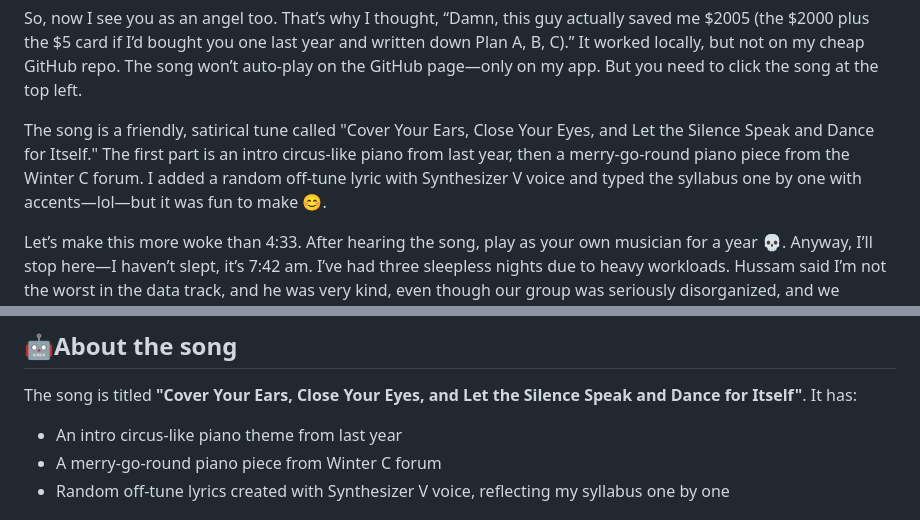
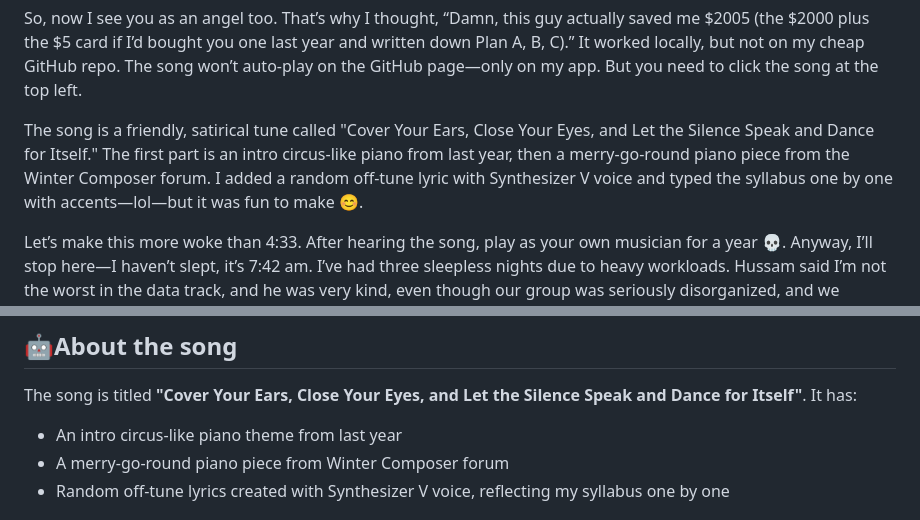
Before and after one commit to WillSnakeTaka/ParallelThx, a Markdown page: README.md, 2 parts joined by grey strips. GitHub-like rendering.

```diff
--- a/README.md
+++ b/README.md
@@ -29,7 +29,7 @@ I had a similar parallel problem with my tech courses too—so many arrogant and
 
 So, now I see you as an angel too. That’s why I thought, “Damn, this guy actually saved me $2005 (the $2000 plus the $5 card if I’d bought you one last year and written down Plan A, B, C).” It worked locally, but not on my cheap GitHub repo. The song won’t auto-play on the GitHub page—only on my app. But you need to click the song at the top left.
 
-The song is a friendly, satirical tune called "Cover Your Ears, Close Your Eyes, and Let the Silence Speak and Dance for Itself." The first part is an intro circus-like piano from last year, then a merry-go-round piano piece from the Winter C forum. I added a random off-tune lyric with Synthesizer V voice and typed the syllabus one by one with accents—lol—but it was fun to make 😊.
+The song is a friendly, satirical tune called "Cover Your Ears, Close Your Eyes, and Let the Silence Speak and Dance for Itself." The first part is an intro circus-like piano from last year, then a merry-go-round piano piece from the Winter Composer forum. I added a random off-tune lyric with Synthesizer V voice and typed the syllabus one by one with accents—lol—but it was fun to make 😊.
 
 Let’s make this more woke than 4:33. After hearing the song, play as your own musician for a year 💀. Anyway, I’ll stop here—I haven’t slept, it’s 7:42 am. I’ve had three sleepless nights due to heavy workloads. Hussam said I’m not the worst in the data track, and he was very kind, even though our group was seriously disorganized, and we finished everything at the last minute.
 
@@ -39,7 +39,7 @@ This feels so parallel. I know I’m probably the worst person in your experienc
 ## 🤖**About the song**
 The song is titled **"Cover Your Ears, Close Your Eyes, and Let the Silence Speak and Dance for Itself"**. It has:
 - An intro circus-like piano theme from last year
-- A merry-go-round piano piece from Winter C forum
+- A merry-go-round piano piece from Winter Composer forum
 - Random off-tune lyrics created with Synthesizer V voice, reflecting my syllabus one by one
 
 The song is intentionally playful, with a lighthearted approach to artistic expression.
```
